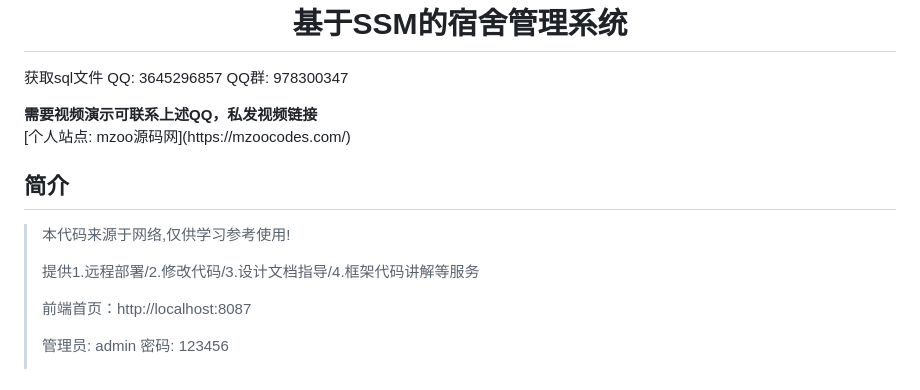
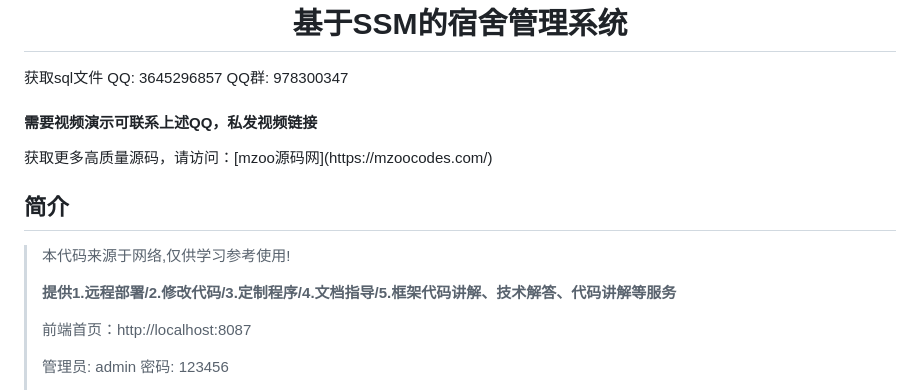
Before and after one commit to MM-Red/no012_DormitoryManageSys, a Markdown page: README.md, the part around the change. GitHub-like rendering.

Commit message:
基于SSM的宿舍管理系统

```diff
--- a/README.md
+++ b/README.md
@@ -1,15 +1,14 @@
 <p><h1 align="center">基于SSM的宿舍管理系统</h1></p>
 
 <p> 获取sql文件 QQ: 3645296857 QQ群: 978300347 </p>
-<b> 需要视频演示可联系上述QQ，私发视频链接 </b>
-
-<p> [个人站点: mzoo源码网](https://mzoocodes.com/)</p>
+<h4> 需要视频演示可联系上述QQ，私发视频链接 </h4>
+<p> 获取更多高质量源码，请访问：[mzoo源码网](https://mzoocodes.com/)</p>
 
 ## 简介
 
 > 本代码来源于网络,仅供学习参考使用!
 >
-> 提供1.远程部署/2.修改代码/3.设计文档指导/4.框架代码讲解等服务
+> <b style="color: dodgerblue"> 提供1.远程部署/2.修改代码/3.定制程序/4.文档指导/5.框架代码讲解、技术解答、代码讲解等服务 </b>
 >
 > 前端首页：http://localhost:8087
 >
```
